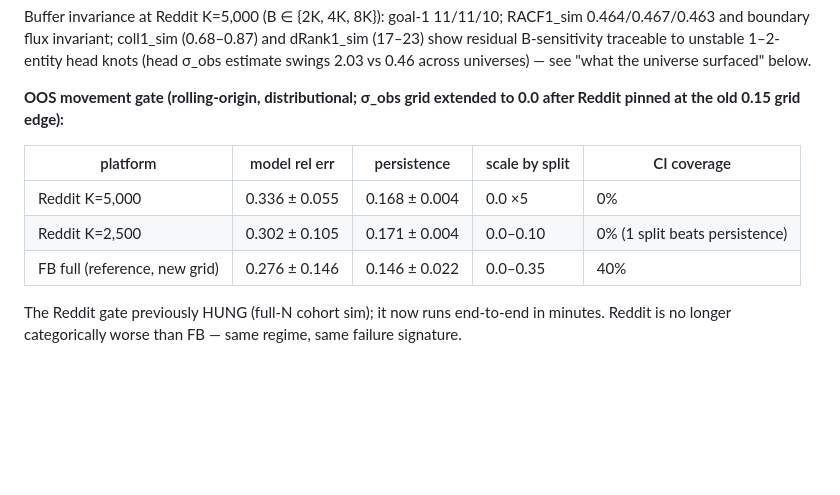
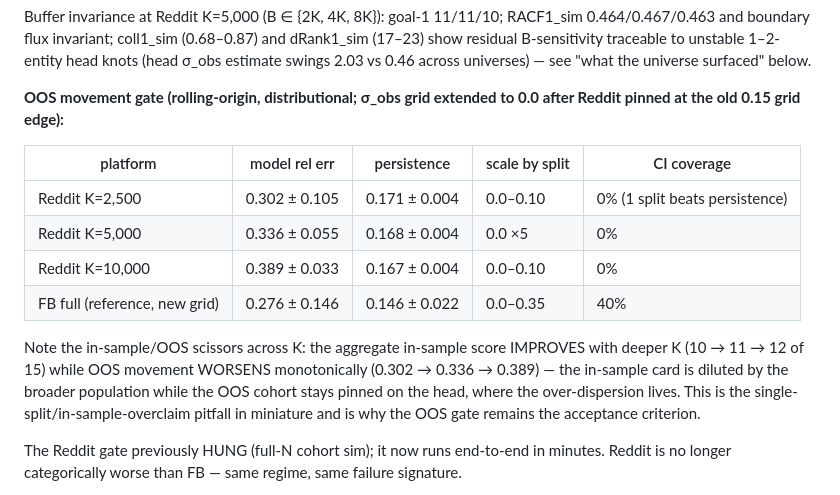
Before and after one commit to matthindman/rank-diffusion, a Markdown page: llm_fitting/MODEL_STATUS.md, the part around the change. GitHub-like rendering; blank space fills up the shorter version.

Commit message:
MODEL_STATUS: add Reddit K=10000 OOS row + in-sample/OOS scissors note
K=10000: 0.389±0.033 vs persistence 0.167±0.004, scale 0.0-0.10, coverage 0%.
In-sample score improves with deeper K while OOS movement worsens
monotonically -- population dilution vs head-pinned OOS cohort.

Co-Authored-By: Claude Fable 5 <noreply@anthropic.com>

```diff
--- a/llm_fitting/MODEL_STATUS.md
+++ b/llm_fitting/MODEL_STATUS.md
@@ -108,9 +108,16 @@ pinned at the old 0.15 grid edge):**
 
 | platform | model rel err | persistence | scale by split | CI coverage |
 |---|---|---|---|---|
+| Reddit K=2,500 | 0.302 ± 0.105 | 0.171 ± 0.004 | 0.0–0.10 | 0% (1 split beats persistence) |
 | Reddit K=5,000 | 0.336 ± 0.055 | 0.168 ± 0.004 | 0.0 ×5 | 0% |
-| Reddit K=2,500 | 0.302 ± 0.105 | 0.171 ± 0.004 | 0.0–0.10 | 0% (1 split beats persistence) |
+| Reddit K=10,000 | 0.389 ± 0.033 | 0.167 ± 0.004 | 0.0–0.10 | 0% |
 | FB full (reference, new grid) | 0.276 ± 0.146 | 0.146 ± 0.022 | 0.0–0.35 | 40% |
+
+Note the in-sample/OOS scissors across K: the aggregate in-sample score IMPROVES with deeper K
+(10 → 11 → 12 of 15) while OOS movement WORSENS monotonically (0.302 → 0.336 → 0.389) — the
+in-sample card is diluted by the broader population while the OOS cohort stays pinned on the
+head, where the over-dispersion lives. This is the single-split/in-sample-overclaim pitfall in
+miniature and is why the OOS gate remains the acceptance criterion.
 
 The Reddit gate previously HUNG (full-N cohort sim); it now runs end-to-end in minutes. Reddit is
 no longer categorically worse than FB — same regime, same failure signature.
```
